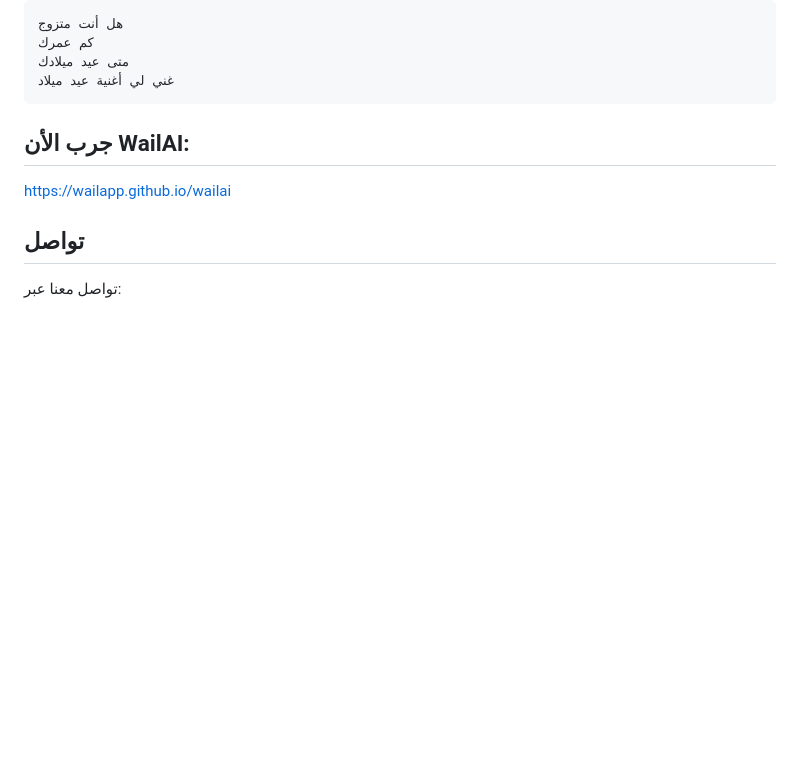
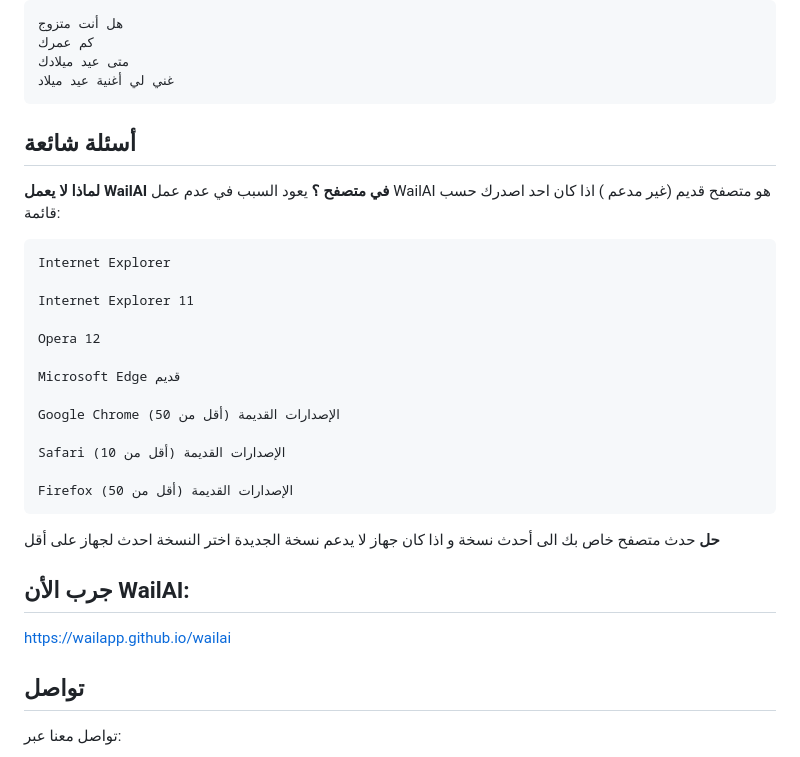
Before and after one commit to WailApp/wailai, a Markdown page: HELP.md, the part around the change. GitHub-like rendering; blank space fills up the shorter version.

````diff
--- a/HELP.md
+++ b/HELP.md
@@ -145,10 +145,32 @@
 متى عيد ميلادك
 غني لي أغنية عيد ميلاد
 ```
+## أسئلة شائعة
+
+**لماذا لا يعمل WailAI في متصفح ؟**
+يعود السبب في عدم عمل WailAI هو متصفح قديم (غير مدعم ) اذا كان احد اصدرك حسب قائمة:
+```bush
+Internet Explorer
+
+Internet Explorer 11
+
+Opera 12
+
+Microsoft Edge قديم
+
+Google Chrome الإصدارات القديمة (أقل من 50)
+
+Safari الإصدارات القديمة (أقل من 10)
+
+Firefox الإصدارات القديمة (أقل من 50)
+```
+**حل**
+حدث متصفح خاص بك الى أحدث نسخة و اذا كان جهاز لا يدعم نسخة الجديدة اختر النسخة احدث لجهاز على أقل
 
 ## جرب الأن WailAI:
 
 https://wailapp.github.io/wailai
+
 ## تواصل
 تواصل معنا عبر:
 - **تيليغرام:** https://t.me/+cT7qv58VYrAxNTJk
````
